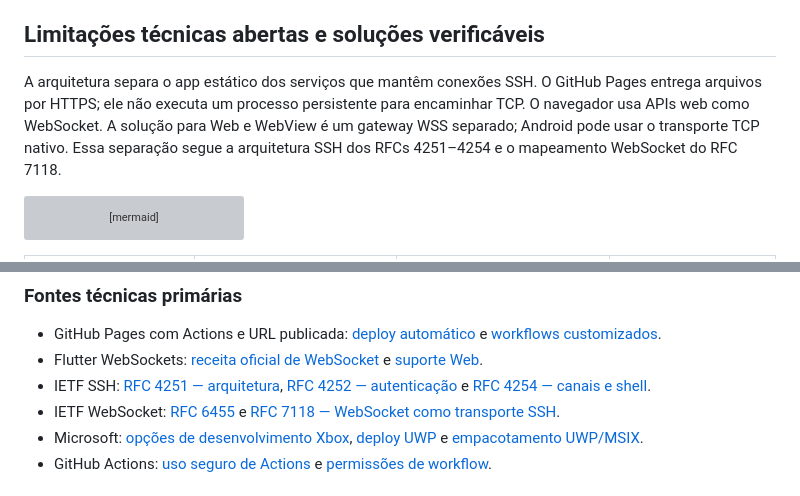
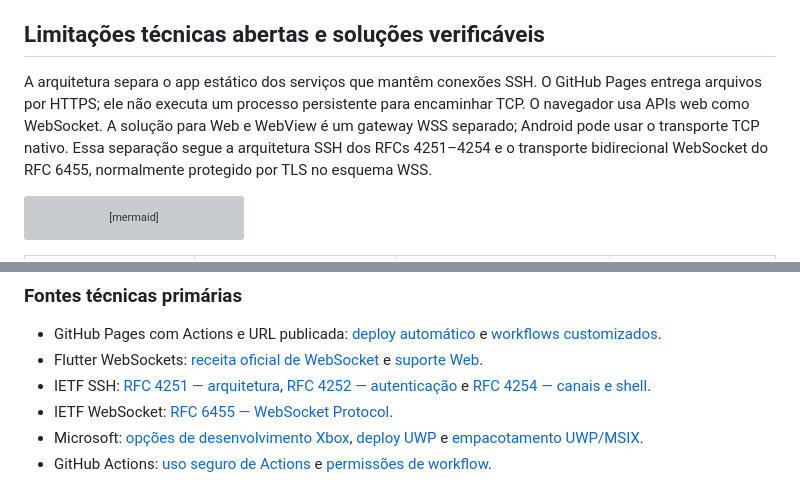
Before and after one commit to aloisiocosta-prof/universal-ssh, a Markdown page: README.md, 2 parts joined by grey strips. Drawn GitHub-style; grey boxes are pictures that could not be loaded.

Commit message:
docs: cite WebSocket standard accurately

````diff
--- a/README.md
+++ b/README.md
@@ -215,7 +215,7 @@ Os scaffolds oficiais de `android/` e `web/` são atualmente gerados pelo Flutte
 
 ## Limitações técnicas abertas e soluções verificáveis
 
-A arquitetura separa o app estático dos serviços que mantêm conexões SSH. O GitHub Pages entrega arquivos por HTTPS; ele não executa um processo persistente para encaminhar TCP. O navegador usa APIs web como WebSocket. A solução para Web e WebView é um gateway WSS separado; Android pode usar o transporte TCP nativo. Essa separação segue a arquitetura SSH dos RFCs 4251–4254 e o mapeamento WebSocket do RFC 7118.
+A arquitetura separa o app estático dos serviços que mantêm conexões SSH. O GitHub Pages entrega arquivos por HTTPS; ele não executa um processo persistente para encaminhar TCP. O navegador usa APIs web como WebSocket. A solução para Web e WebView é um gateway WSS separado; Android pode usar o transporte TCP nativo. Essa separação segue a arquitetura SSH dos RFCs 4251–4254 e o transporte bidirecional WebSocket do RFC 6455, normalmente protegido por TLS no esquema WSS.
 
 ```mermaid
 flowchart LR
@@ -245,7 +245,7 @@ O smoke test público verifica disponibilidade e integridade básica dos arquivo
 - GitHub Pages com Actions e URL publicada: [deploy automático](https://docs.github.com/en/get-started/start-your-journey/deploying-your-website-automatically) e [workflows customizados](https://docs.github.com/en/pages/getting-started-with-github-pages/using-custom-workflows-with-github-pages).
 - Flutter WebSockets: [receita oficial de WebSocket](https://docs.flutter.dev/cookbook/networking/web-sockets) e [suporte Web](https://docs.flutter.dev/platform-integration/web).
 - IETF SSH: [RFC 4251 — arquitetura](https://www.rfc-editor.org/rfc/rfc4251), [RFC 4252 — autenticação](https://www.rfc-editor.org/rfc/rfc4252) e [RFC 4254 — canais e shell](https://www.rfc-editor.org/rfc/rfc4254).
-- IETF WebSocket: [RFC 6455](https://www.rfc-editor.org/rfc/rfc6455) e [RFC 7118 — WebSocket como transporte SSH](https://www.rfc-editor.org/rfc/rfc7118).
+- IETF WebSocket: [RFC 6455 — WebSocket Protocol](https://www.rfc-editor.org/rfc/rfc6455).
 - Microsoft: [opções de desenvolvimento Xbox](https://learn.microsoft.com/en-us/windows/uwp/apps-for-xbox/development-options), [deploy UWP](https://learn.microsoft.com/en-us/windows/uwp/packaging/install-universal-windows-apps-with-the-winappdeploycmd-tool) e [empacotamento UWP/MSIX](https://learn.microsoft.com/en-us/windows/msix/package/packaging-uwp-apps).
 - GitHub Actions: [uso seguro de Actions](https://docs.github.com/en/actions/reference/security/secure-use) e [permissões de workflow](https://docs.github.com/en/actions/using-workflows/workflow-syntax-for-github-actions#permissions).
 
````
